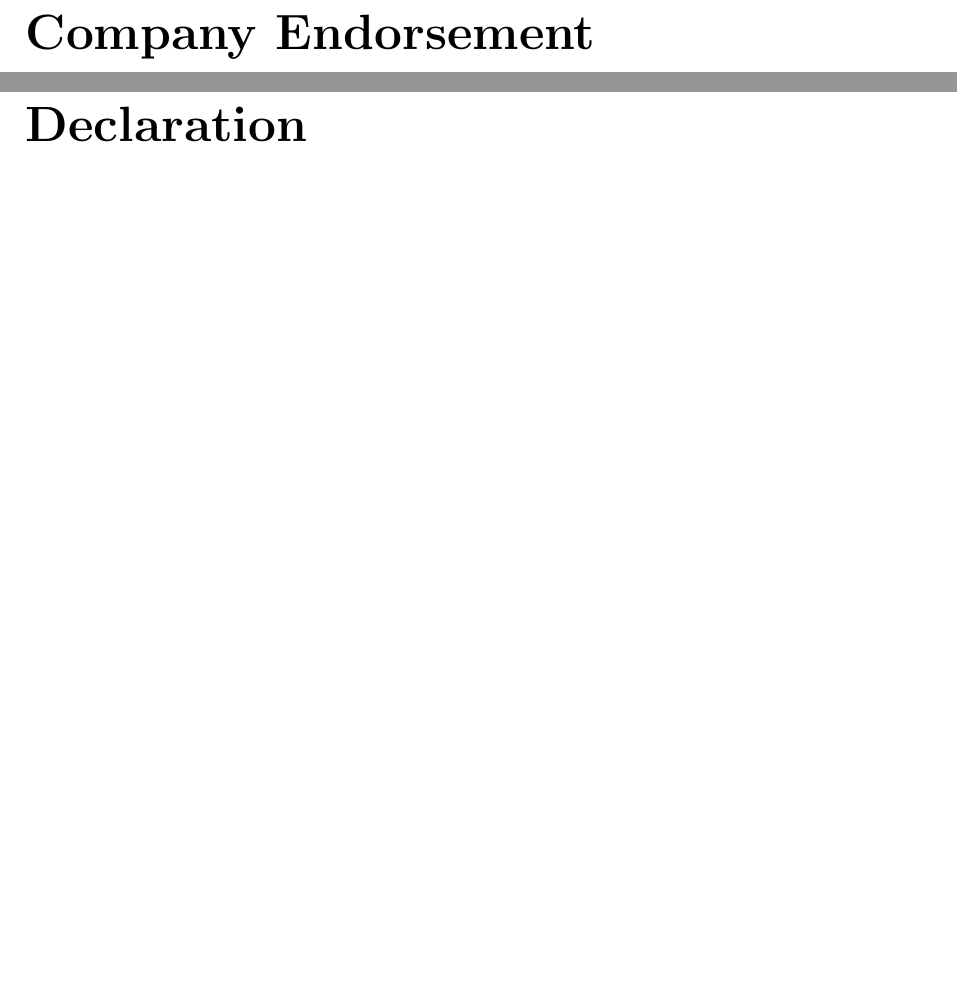
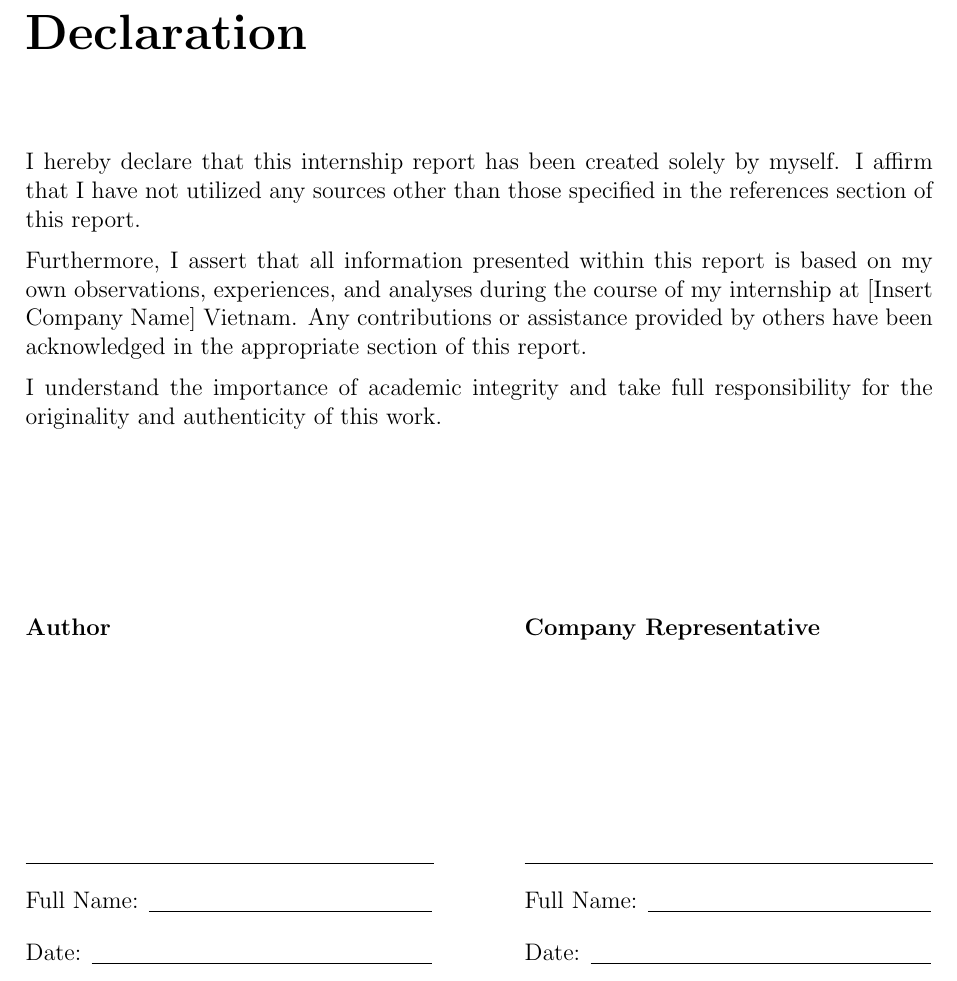
Before and after one commit to KhoiNguyenVGU/internship_report, a LaTeX document (main.tex, which reads sections/declaration.tex, sections/endorsement.tex): two parts of pages 2 and 3 of 15 before the commit and part of page 2 of 14 after it, the two joined at a grey line, cut at the place of the change, the shorter picture padded with empty space. Compiled offline with pdfLaTeX.

Commit message:
update declaration

```diff
--- a/sections/declaration.tex
+++ b/sections/declaration.tex
@@ -1,5 +1,28 @@
 \chapter*{Declaration}
 \addcontentsline{toc}{chapter}{Declaration}
 
-% [Your signed declaration that the report is your own work
-%  and all sources are properly cited goes here]
+I hereby declare that this internship report has been created solely by myself. I affirm that I have not utilized any sources other than those specified in the references section of this report.
+
+Furthermore, I assert that all information presented within this report is based on my own observations, experiences, and analyses during the course of my internship at [Insert Company Name] Vietnam. Any contributions or assistance provided by others have been acknowledged in the appropriate section of this report.
+
+I understand the importance of academic integrity and take full responsibility for the originality and authenticity of this work.
+
+\vspace{3cm}
+
+% ── Signature blocks ────────────────────────────────────────
+\noindent
+\begin{minipage}[t]{0.45\textwidth}
+    \textbf{Author}\\[3.5cm]
+    \hrule
+    \vspace{0.5cm}
+    \noindent Full Name: \underline{\hspace{5cm}}\\[0.4cm]
+    Date: \underline{\hspace{6cm}}
+\end{minipage}
+\hfill
+\begin{minipage}[t]{0.45\textwidth}
+    \textbf{Company Representative}\\[3.5cm]
+    \hrule
+    \vspace{0.5cm}
+    \noindent Full Name: \underline{\hspace{5cm}}\\[0.4cm]
+    Date: \underline{\hspace{6cm}}
+\end{minipage}
--- a/sections/endorsement.tex
+++ /dev/null
@@ -1,4 +0,0 @@
-\chapter*{Company Endorsement}
-\addcontentsline{toc}{chapter}{Company Endorsement}
-
-% [Official company stamp and authorised signature go here]
```
Also changed, not shown: main.tex (+1 -4 lines), 20 other files.
